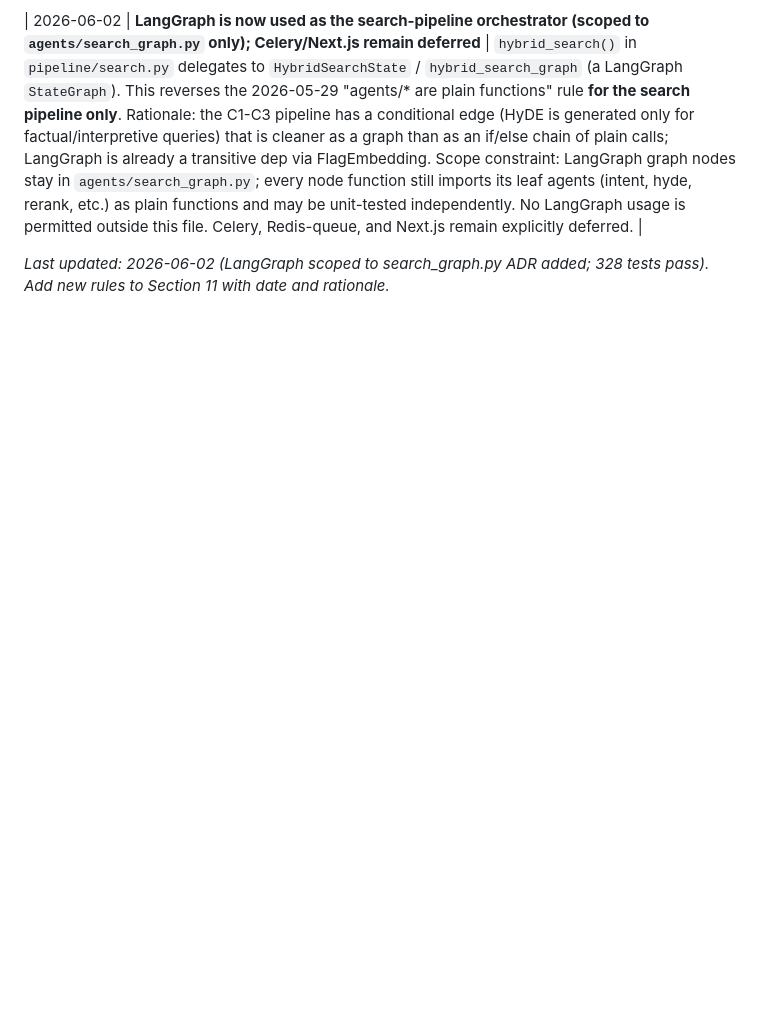
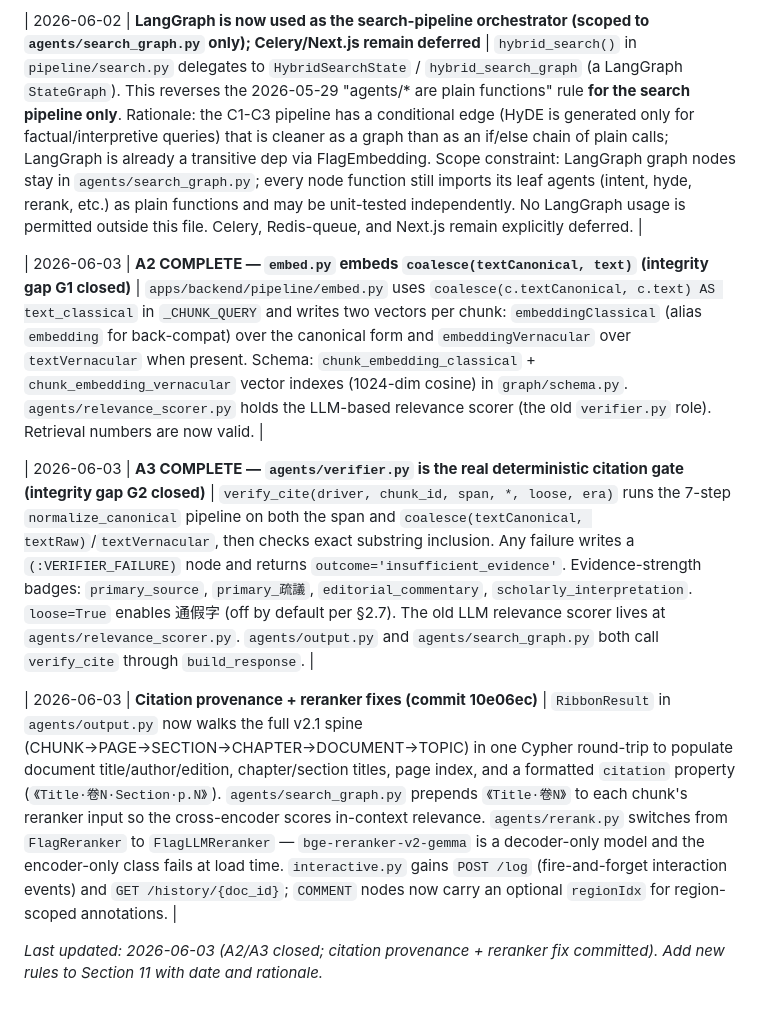
Before and after one commit to mosaid97/Ancient, a Markdown page: AGENTS.md, the part around the change. GitHub-like rendering; blank space fills up the shorter version.

Commit message:
docs(AGENTS): record A2/A3 complete + citation provenance commit in §11
Co-Authored-By: Claude Sonnet 4.6 <noreply@anthropic.com>

```diff
--- a/AGENTS.md
+++ b/AGENTS.md
@@ -237,4 +237,10 @@ with driver.session() as session:
 
 | 2026-06-02 | **LangGraph is now used as the search-pipeline orchestrator (scoped to `agents/search_graph.py` only); Celery/Next.js remain deferred** | `hybrid_search()` in `pipeline/search.py` delegates to `HybridSearchState` / `hybrid_search_graph` (a LangGraph `StateGraph`). This reverses the 2026-05-29 "agents/* are plain functions" rule **for the search pipeline only**. Rationale: the C1-C3 pipeline has a conditional edge (HyDE is generated only for factual/interpretive queries) that is cleaner as a graph than as an if/else chain of plain calls; LangGraph is already a transitive dep via FlagEmbedding. Scope constraint: LangGraph graph nodes stay in `agents/search_graph.py`; every node function still imports its leaf agents (intent, hyde, rerank, etc.) as plain functions and may be unit-tested independently. No LangGraph usage is permitted outside this file. Celery, Redis-queue, and Next.js remain explicitly deferred. |
 
-*Last updated: 2026-06-02 (LangGraph scoped to search_graph.py ADR added; 328 tests pass). Add new rules to Section 11 with date and rationale.*
+| 2026-06-03 | **A2 COMPLETE — `embed.py` embeds `coalesce(textCanonical, text)` (integrity gap G1 closed)** | `apps/backend/pipeline/embed.py` uses `coalesce(c.textCanonical, c.text) AS text_classical` in `_CHUNK_QUERY` and writes two vectors per chunk: `embeddingClassical` (alias `embedding` for back-compat) over the canonical form and `embeddingVernacular` over `textVernacular` when present. Schema: `chunk_embedding_classical` + `chunk_embedding_vernacular` vector indexes (1024-dim cosine) in `graph/schema.py`. `agents/relevance_scorer.py` holds the LLM-based relevance scorer (the old `verifier.py` role). Retrieval numbers are now valid. |
+
+| 2026-06-03 | **A3 COMPLETE — `agents/verifier.py` is the real deterministic citation gate (integrity gap G2 closed)** | `verify_cite(driver, chunk_id, span, *, loose, era)` runs the 7-step `normalize_canonical` pipeline on both the span and `coalesce(textCanonical, textRaw)`/`textVernacular`, then checks exact substring inclusion. Any failure writes a `(:VERIFIER_FAILURE)` node and returns `outcome='insufficient_evidence'`. Evidence-strength badges: `primary_source`, `primary_疏議`, `editorial_commentary`, `scholarly_interpretation`. `loose=True` enables 通假字 (off by default per §2.7). The old LLM relevance scorer lives at `agents/relevance_scorer.py`. `agents/output.py` and `agents/search_graph.py` both call `verify_cite` through `build_response`. |
+
+| 2026-06-03 | **Citation provenance + reranker fixes (commit 10e06ec)** | `RibbonResult` in `agents/output.py` now walks the full v2.1 spine (CHUNK→PAGE→SECTION→CHAPTER→DOCUMENT→TOPIC) in one Cypher round-trip to populate document title/author/edition, chapter/section titles, page index, and a formatted `citation` property (`《Title·卷N·Section·p.N》`). `agents/search_graph.py` prepends `《Title·卷N》` to each chunk's reranker input so the cross-encoder scores in-context relevance. `agents/rerank.py` switches from `FlagReranker` to `FlagLLMReranker` — `bge-reranker-v2-gemma` is a decoder-only model and the encoder-only class fails at load time. `interactive.py` gains `POST /log` (fire-and-forget interaction events) and `GET /history/{doc_id}`; `COMMENT` nodes now carry an optional `regionIdx` for region-scoped annotations. |
+
+*Last updated: 2026-06-03 (A2/A3 closed; citation provenance + reranker fix committed). Add new rules to Section 11 with date and rationale.*
```
